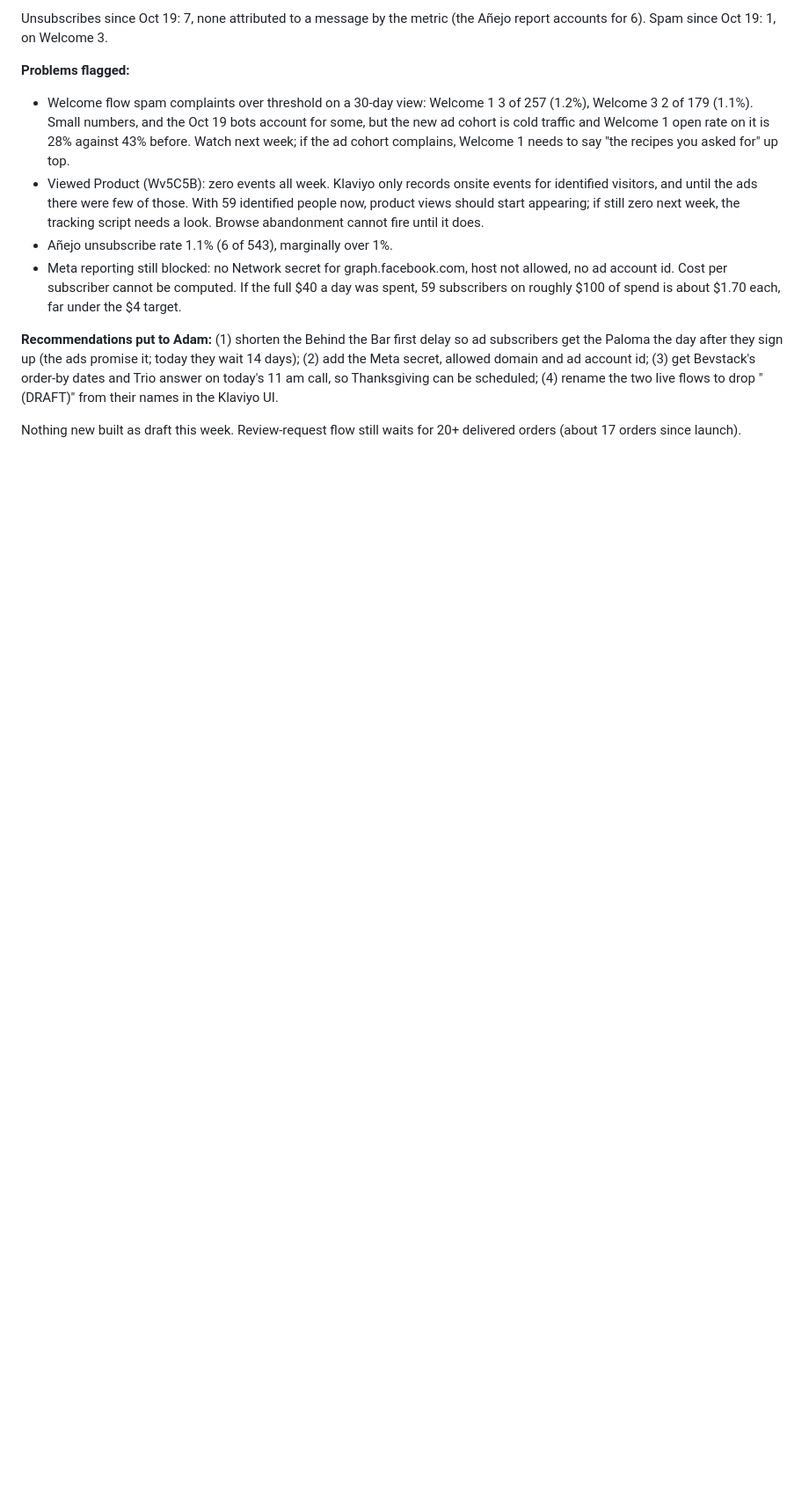
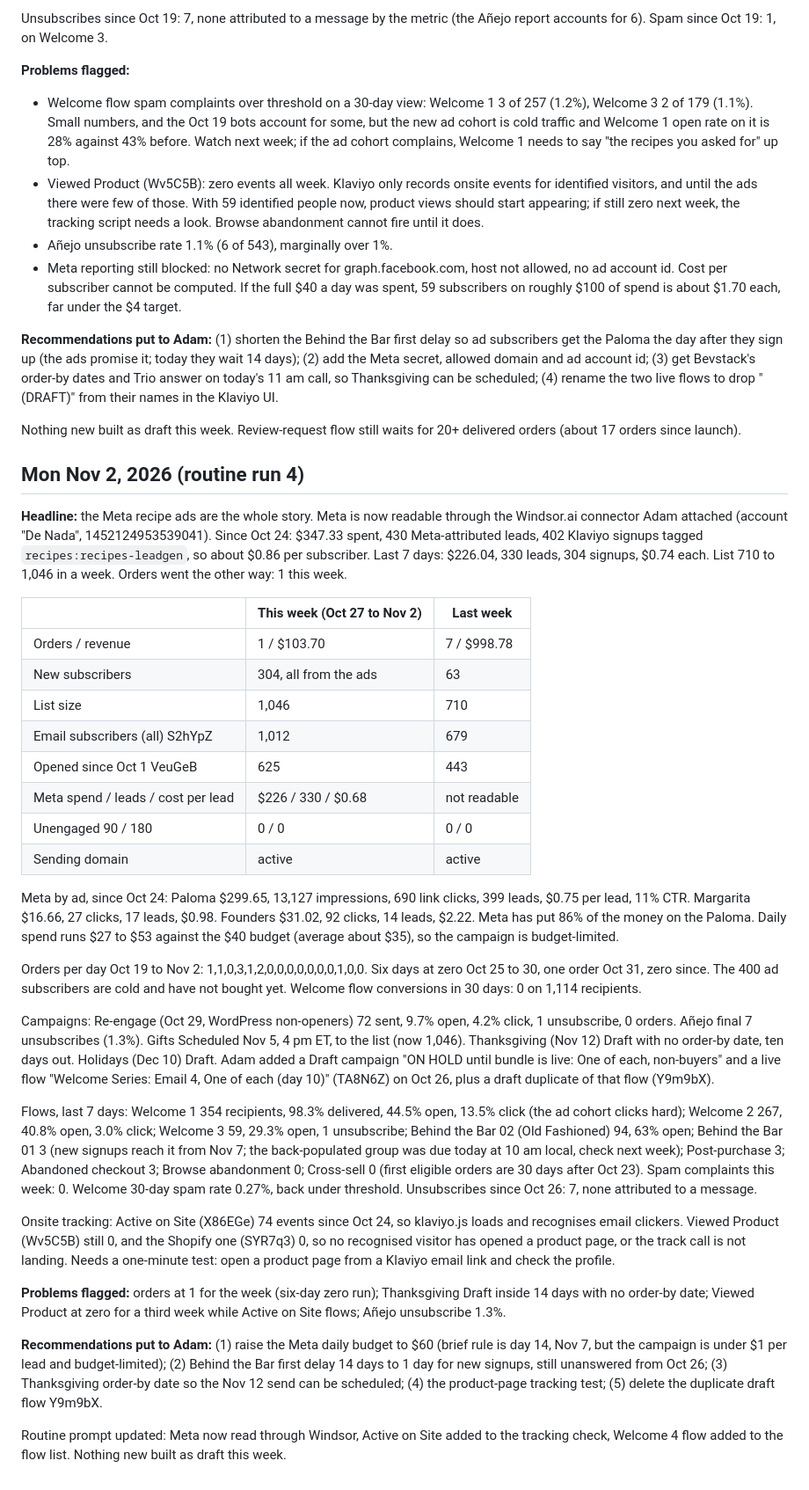
Before and after one commit to millmz/denadatequila, a Markdown page: email/WEEKLY-LOG.md, the part around the change. Shown at 88% size. GitHub-like rendering; blank space fills up the shorter version.

Commit message:
Weekly log: Nov 2 check-in; Meta read through Windsor
Co-Authored-By: Claude Fable 5.1 <noreply@anthropic.com>
Claude-Session: https://claude.ai/code/session_01UWF57vu2vWFVNSypGjnUEY

```diff
--- a/email/WEEKLY-LOG.md
+++ b/email/WEEKLY-LOG.md
@@ -287,3 +287,73 @@ live flows to drop "(DRAFT)" from their names in the Klaviyo UI.
 
 Nothing new built as draft this week. Review-request flow still waits for
 20+ delivered orders (about 17 orders since launch).
+
+## Mon Nov 2, 2026 (routine run 4)
+
+**Headline:** the Meta recipe ads are the whole story. Meta is now readable
+through the Windsor.ai connector Adam attached (account "De Nada",
+1452124953539041). Since Oct 24: $347.33 spent, 430 Meta-attributed leads,
+402 Klaviyo signups tagged `recipes:recipes-leadgen`, so about $0.86 per
+subscriber. Last 7 days: $226.04, 330 leads, 304 signups, $0.74 each.
+List 710 to 1,046 in a week. Orders went the other way: 1 this week.
+
+| | This week (Oct 27 to Nov 2) | Last week |
+|---|---|---|
+| Orders / revenue | 1 / $103.70 | 7 / $998.78 |
+| New subscribers | 304, all from the ads | 63 |
+| List size | 1,046 | 710 |
+| Email subscribers (all) S2hYpZ | 1,012 | 679 |
+| Opened since Oct 1 VeuGeB | 625 | 443 |
+| Meta spend / leads / cost per lead | $226 / 330 / $0.68 | not readable |
+| Unengaged 90 / 180 | 0 / 0 | 0 / 0 |
+| Sending domain | active | active |
+
+Meta by ad, since Oct 24: Paloma $299.65, 13,127 impressions, 690 link
+clicks, 399 leads, $0.75 per lead, 11% CTR. Margarita $16.66, 27 clicks, 17
+leads, $0.98. Founders $31.02, 92 clicks, 14 leads, $2.22. Meta has put
+86% of the money on the Paloma. Daily spend runs $27 to $53 against the $40
+budget (average about $35), so the campaign is budget-limited.
+
+Orders per day Oct 19 to Nov 2: 1,1,0,3,1,2,0,0,0,0,0,0,0,1,0,0. Six days at
+zero Oct 25 to 30, one order Oct 31, zero since. The 400 ad subscribers are
+cold and have not bought yet. Welcome flow conversions in 30 days: 0 on
+1,114 recipients.
+
+Campaigns: Re-engage (Oct 29, WordPress non-openers) 72 sent, 9.7% open,
+4.2% click, 1 unsubscribe, 0 orders. Añejo final 7 unsubscribes (1.3%).
+Gifts Scheduled Nov 5, 4 pm ET, to the list (now 1,046). Thanksgiving (Nov
+12) Draft with no order-by date, ten days out. Holidays (Dec 10) Draft.
+Adam added a Draft campaign "ON HOLD until bundle is live: One of each,
+non-buyers" and a live flow "Welcome Series: Email 4, One of each (day 10)"
+(TA8N6Z) on Oct 26, plus a draft duplicate of that flow (Y9m9bX).
+
+Flows, last 7 days: Welcome 1 354 recipients, 98.3% delivered, 44.5% open,
+13.5% click (the ad cohort clicks hard); Welcome 2 267, 40.8% open, 3.0%
+click; Welcome 3 59, 29.3% open, 1 unsubscribe; Behind the Bar 02 (Old
+Fashioned) 94, 63% open; Behind the Bar 01 3 (new signups reach it from
+Nov 7; the back-populated group was due today at 10 am local, check next
+week); Post-purchase 3; Abandoned checkout 3; Browse abandonment 0;
+Cross-sell 0 (first eligible orders are 30 days after Oct 23). Spam
+complaints this week: 0. Welcome 30-day spam rate 0.27%, back under
+threshold. Unsubscribes since Oct 26: 7, none attributed to a message.
+
+Onsite tracking: Active on Site (X86EGe) 74 events since Oct 24, so
+klaviyo.js loads and recognises email clickers. Viewed Product (Wv5C5B)
+still 0, and the Shopify one (SYR7q3) 0, so no recognised visitor has
+opened a product page, or the track call is not landing. Needs a one-minute
+test: open a product page from a Klaviyo email link and check the profile.
+
+**Problems flagged:** orders at 1 for the week (six-day zero run); Thanksgiving
+Draft inside 14 days with no order-by date; Viewed Product at zero for a
+third week while Active on Site flows; Añejo unsubscribe 1.3%.
+
+**Recommendations put to Adam:** (1) raise the Meta daily budget to $60
+(brief rule is day 14, Nov 7, but the campaign is under $1 per lead and
+budget-limited); (2) Behind the Bar first delay 14 days to 1 day for new
+signups, still unanswered from Oct 26; (3) Thanksgiving order-by date so
+the Nov 12 send can be scheduled; (4) the product-page tracking test; (5)
+delete the duplicate draft flow Y9m9bX.
+
+Routine prompt updated: Meta now read through Windsor, Active on Site
+added to the tracking check, Welcome 4 flow added to the flow list.
+Nothing new built as draft this week.
```
Also changed, not shown: email/GROWTH.md (+4 -0 lines).
